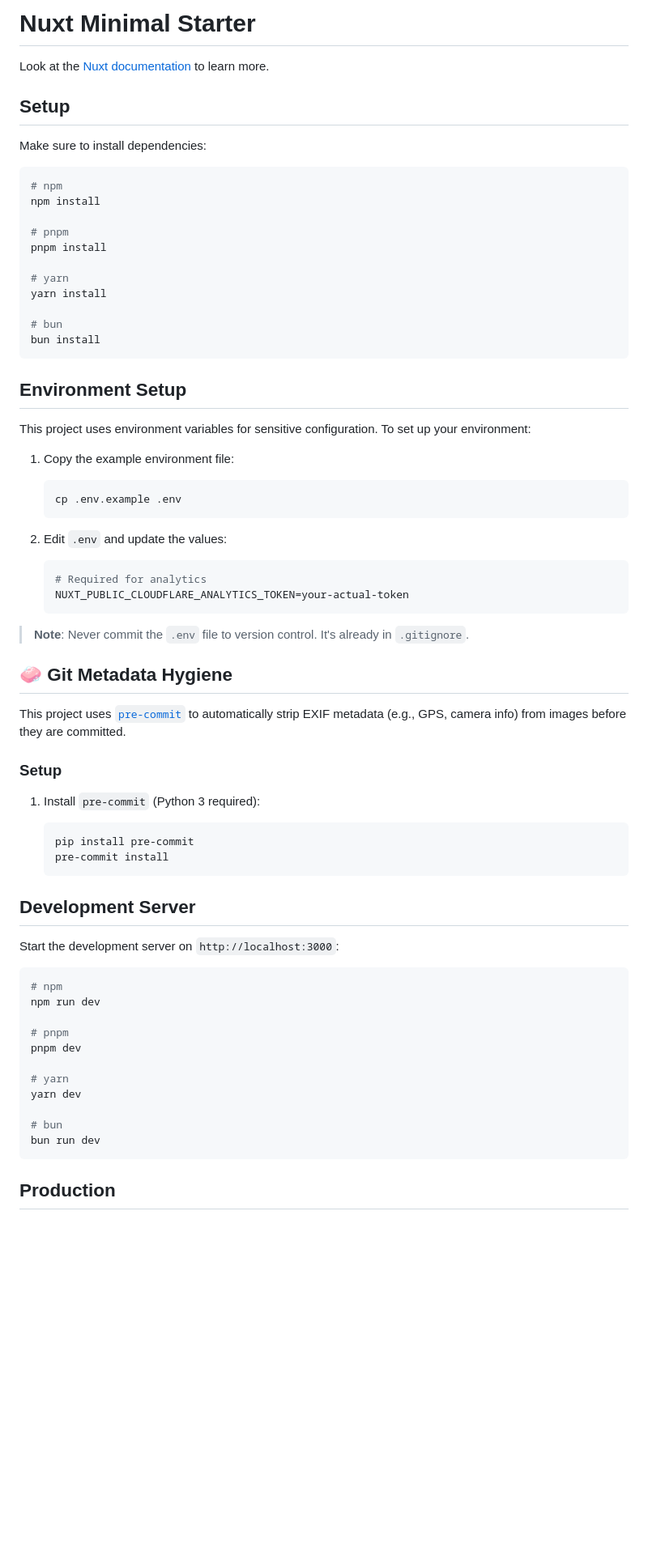
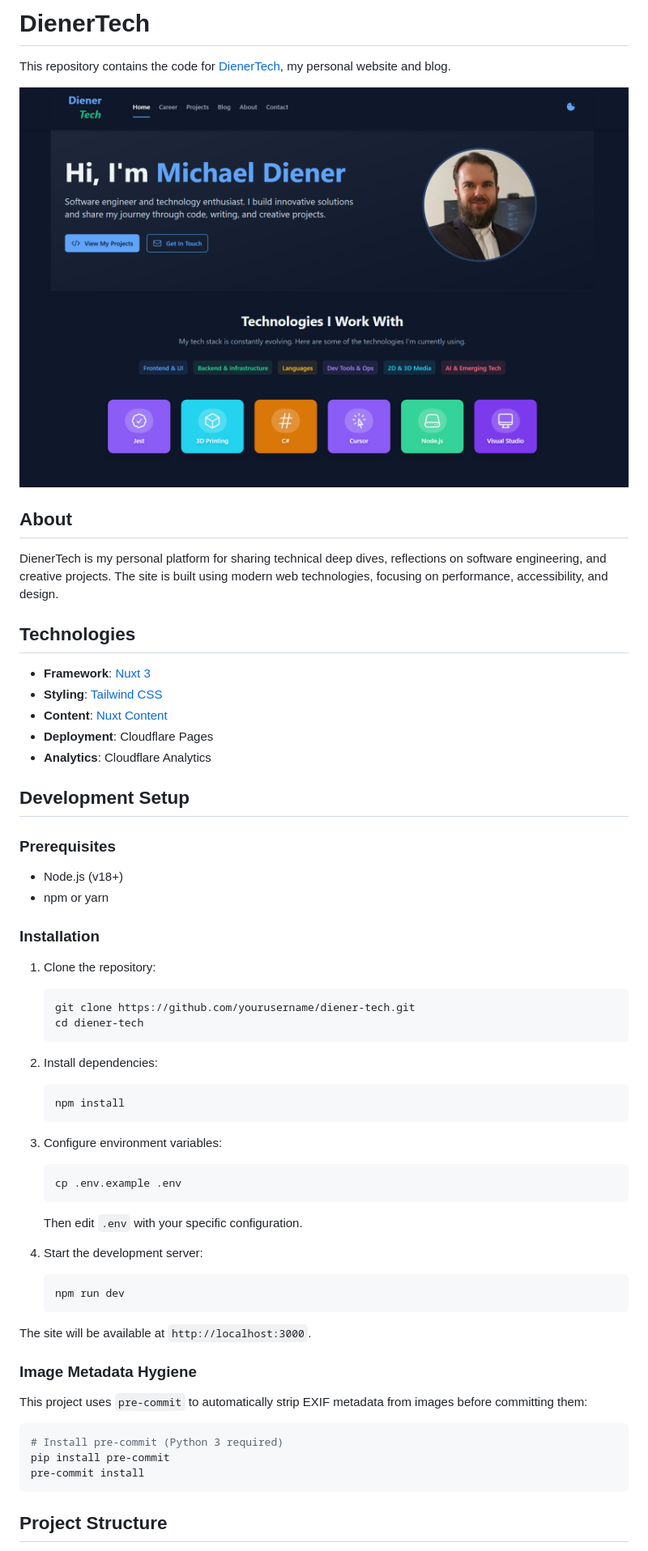
Before and after one commit to mdiener87/diener-tech, a Markdown page: README.md, the part around one of its changes. Shown at 81% size. Rendered like a GitHub page; pictures changed too: public/website-screenshot.png (added); blank space fills up the shorter version.

````diff
--- a/README.md
+++ b/README.md
@@ -1,75 +1,63 @@
-# Nuxt Minimal Starter
+# DienerTech
 
-Look at the [Nuxt documentation](https://nuxt.com/docs/getting-started/introduction) to learn more.
+This repository contains the code for [DienerTech](https://www.diener.tech), my personal website and blog.
 
-## Setup
+![DienerTech Screenshot](/public/website-screenshot.png)
 
-Make sure to install dependencies:
+## About
 
-```bash
-# npm
-npm install
+DienerTech is my personal platform for sharing technical deep dives, reflections on software engineering, and creative projects. The site is built using modern web technologies, focusing on performance, accessibility, and design.
 
-# pnpm
-pnpm install
+## Technologies
 
-# yarn
-yarn install
+- **Framework**: [Nuxt 3](https://nuxt.com/)
+- **Styling**: [Tailwind CSS](https://tailwindcss.com/)
+- **Content**: [Nuxt Content](https://content.nuxtjs.org/)
+- **Deployment**: Cloudflare Pages
+- **Analytics**: Cloudflare Analytics
 
-# bun
-bun install
-```
+## Development Setup
 
-## Environment Setup
+### Prerequisites
 
-This project uses environment variables for sensitive configuration. To set up your environment:
+- Node.js (v18+)
+- npm or yarn
 
-1. Copy the example environment file:
+### Installation
+
+1. Clone the repository:
+   ```bash
+   git clone https://github.com/yourusername/diener-tech.git
+   cd diener-tech
+   ```
+
+2. Install dependencies:
+   ```bash
+   npm install
+   ```
+
+3. Configure environment variables:
    ```bash
    cp .env.example .env
    ```
+   Then edit `.env` with your specific configuration.
 
-2. Edit `.env` and update the values:
+4. Start the development server:
    ```bash
-   # Required for analytics
-   NUXT_PUBLIC_CLOUDFLARE_ANALYTICS_TOKEN=your-actual-token
+   npm run dev
    ```
 
-> **Note**: Never commit the `.env` file to version control. It's already in `.gitignore`.
+The site will be available at `http://localhost:3000`.
 
+### Image Metadata Hygiene
 
-## 🧼 Git Metadata Hygiene
-
-This project uses [`pre-commit`](https://pre-commit.com) to automatically strip EXIF metadata (e.g., GPS, camera info) from images before they are committed.
-
-### Setup
-
-1. Install `pre-commit` (Python 3 required):
-
-   ```bash
-   pip install pre-commit
-   pre-commit install
-   ```
-
-
-
-## Development Server
-
-Start the development server on `http://localhost:3000`:
+This project uses `pre-commit` to automatically strip EXIF metadata from images before committing them:
 
 ```bash
-# npm
-npm run dev
-
-# pnpm
-pnpm dev
-
-# yarn
-yarn dev
-
-# bun
-bun run dev
+# Install pre-commit (Python 3 required)
+pip install pre-commit
+pre-commit install
 ```
 
-## Production
+## Project Structure
 
````
Also changed, not shown: other parts of README.md (+19 -23 lines), .github/ISSUE_TEMPLATE/bug_report.md (added, +31 -0 lines), .github/ISSUE_TEMPLATE/feature_request.md (added, +23 -0 lines), .github/PULL_REQUEST_TEMPLATE.md (added, +28 -0 lines), CONTRIBUTING.md (added, +95 -0 lines), 5 other files.
